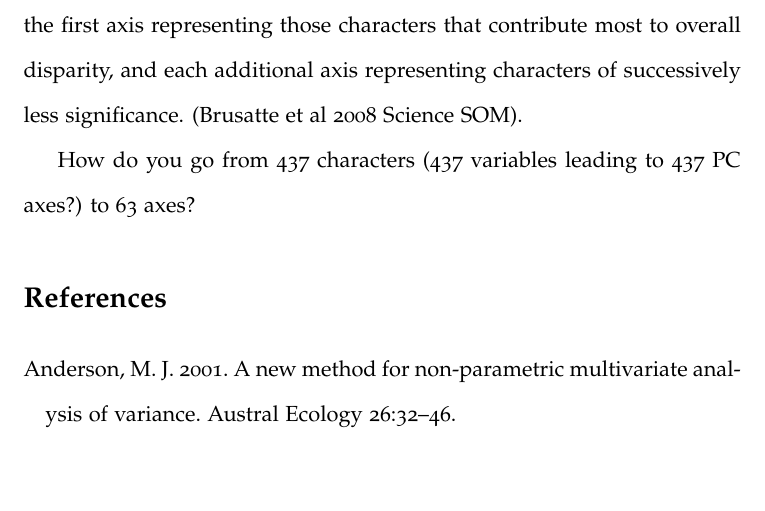
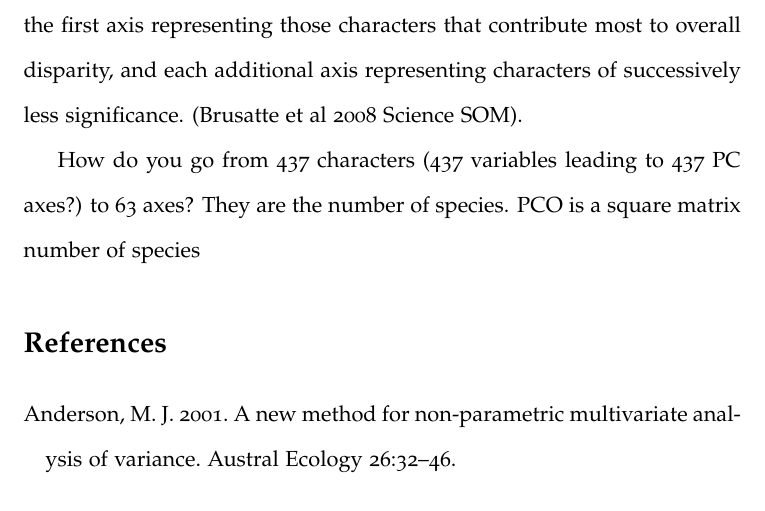
Before and after one commit to TGuillerme/SpatioTemporal_Disparity, a LaTeX document (Writing/Morphospacetime.tex): part of page 4 of 5, cut so that both start at the same text, the shorter picture padded with empty space. Compiled offline with pdfLaTeX.

Commit message:
Small update in the method reflexions

```diff
--- a/Writing/Morphospacetime.tex
+++ b/Writing/Morphospacetime.tex
@@ -80,7 +80,7 @@ About the construction of the PCO axis:
 
 -PCO combines information from the character matrix (437 characters) into a smaller and more manageable number of variables (63 axes), with the first axis representing those characters that contribute most to overall disparity, and each additional axis representing characters of successively less significance. (Brusatte et al 2008 Science SOM).
 
-How do you go from 437 characters (437 variables leading to 437 PC axes?) to 63 axes?
+How do you go from 437 characters (437 variables leading to 437 PC axes?) to 63 axes? They are the number of species. PCO is a square matrix number of species
 
 
 
```
